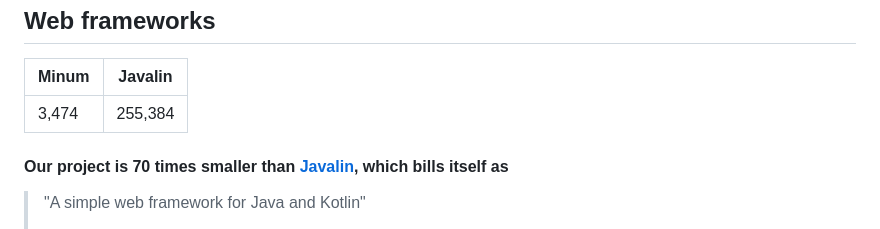
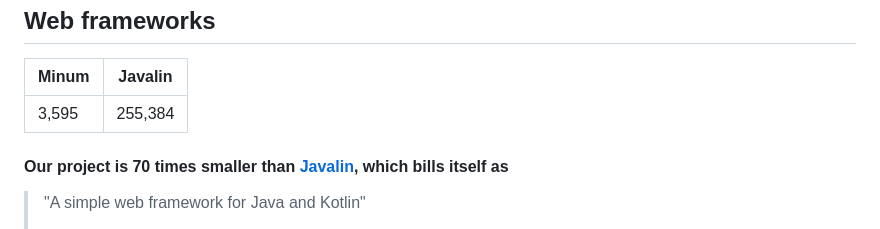
Before and after one commit to byronka/minum, a Markdown page: docs/size_comparisons.md, the part around the change. GitHub-like rendering.

Commit message:
Documentation

```diff
--- a/docs/size_comparisons.md
+++ b/docs/size_comparisons.md
@@ -6,7 +6,7 @@ Web frameworks
 
 | Minum | Javalin |
 |-------|---------|
-| 3,474 | 255,384 |
+| 3,595 | 255,384 |
 
 
 #### Our project is 70 times smaller than [Javalin](https://javalin.io/), which bills itself as
```
